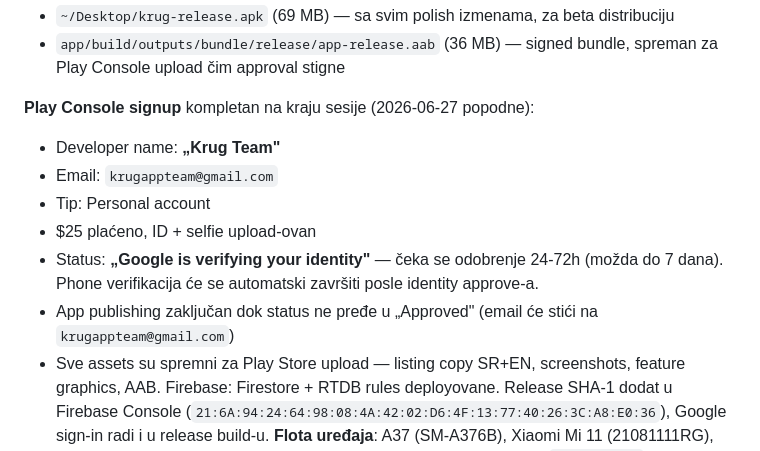
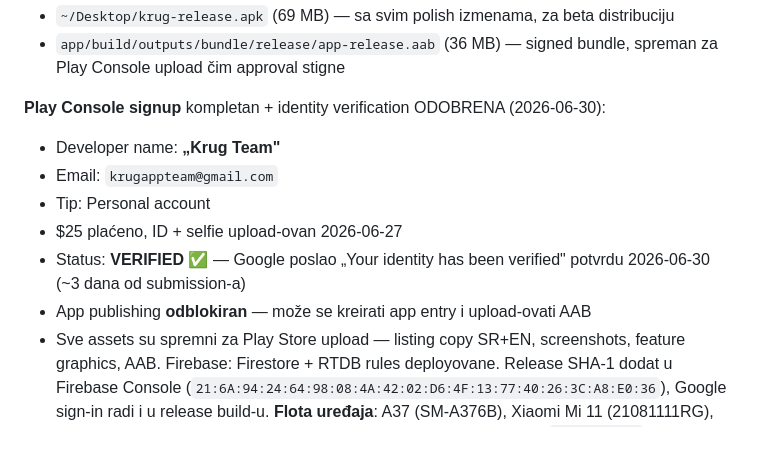
Before and after one commit to aleksandar-cypress/krug, a Markdown page: STATUS.md, the part around one of its changes. GitHub-like rendering.

```diff
--- a/STATUS.md
+++ b/STATUS.md
@@ -16,13 +61,13 @@ Repo public: **https://github.com/aleksandar-cypress/krug**, poslednji commit `6
 - `~/Desktop/krug-release.apk` (69 MB) — sa svim polish izmenama, za beta distribuciju
 - `app/build/outputs/bundle/release/app-release.aab` (36 MB) — signed bundle, spreman za Play Console upload čim approval stigne
 
-**Play Console signup** kompletan na kraju sesije (2026-06-27 popodne):
+**Play Console signup** kompletan + identity verification ODOBRENA (2026-06-30):
 - Developer name: **„Krug Team"**
 - Email: `krugappteam@gmail.com`
 - Tip: Personal account
-- $25 plaćeno, ID + selfie upload-ovan
-- Status: **„Google is verifying your identity"** — čeka se odobrenje 24-72h (možda do 7 dana). Phone verifikacija će se automatski završiti posle identity approve-a.
-- App publishing zaključan dok status ne pređe u „Approved" (email će stići na `krugappteam@gmail.com`)
+- $25 plaćeno, ID + selfie upload-ovan 2026-06-27
+- Status: **VERIFIED** ✅ — Google poslao „Your identity has been verified" potvrdu 2026-06-30 (~3 dana od submission-a)
+- App publishing **odblokiran** — može se kreirati app entry i upload-ovati AAB
 - Sve assets su spremni za Play Store upload — listing copy SR+EN, screenshots, feature graphics, AAB.
 Firebase: Firestore + RTDB rules deployovane. Release SHA-1 dodat u Firebase Console (`21:6A:94:24:64:98:08:4A:42:02:D6:4F:13:77:40:26:3C:A8:E0:36`), Google sign-in radi i u release build-u.
 **Flota uređaja**: A37 (SM-A376B), Xiaomi Mi 11 (21081111RG), Samsung S24 Ultra (SM-S928B) — release build verifikovan na S24 (`R5CWC1F9FND`).
```
Also changed, not shown: other parts of STATUS.md (+45 -0 lines).
